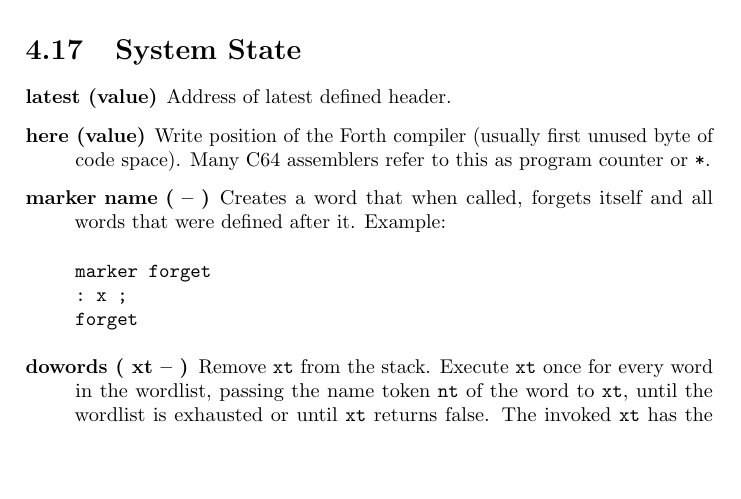
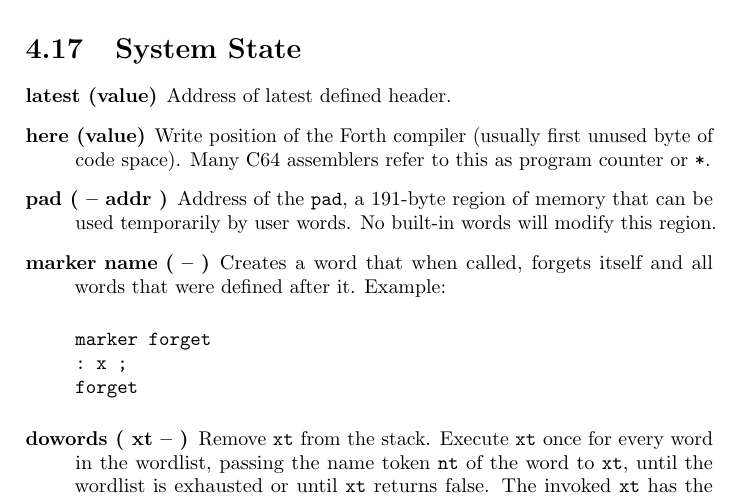
Before and after one commit to jkotlinski/durexforth, a LaTeX thesis (docs/manual.tex, which reads docs/words.tex): part of page 24 of 37, cut so that both start at the same text, the shorter picture padded with empty space. Compiled offline with pdfLaTeX.

Commit message:
Documents the pad, fixing #257
I have edited this but not compiled the pdf yet, so it needs testing.

```diff
--- a/docs/words.tex
+++ b/docs/words.tex
@@ -372,6 +372,7 @@ For more info about number formatting, read Starting Forth!
 
 \item[here (value)] Write position of the Forth compiler (usually first unused byte of code space). Many C64 assemblers refer to this as program counter or \texttt{*}.
 
+\item[pad ( -- addr )] Address of the \texttt{pad}, a 191-byte region of memory that can be used temporarily by user words. No built-in words will modify this region.
 
 \item[marker name ( -- )] Creates a word that when called, forgets itself and all words that were defined after it. Example:
 
```
